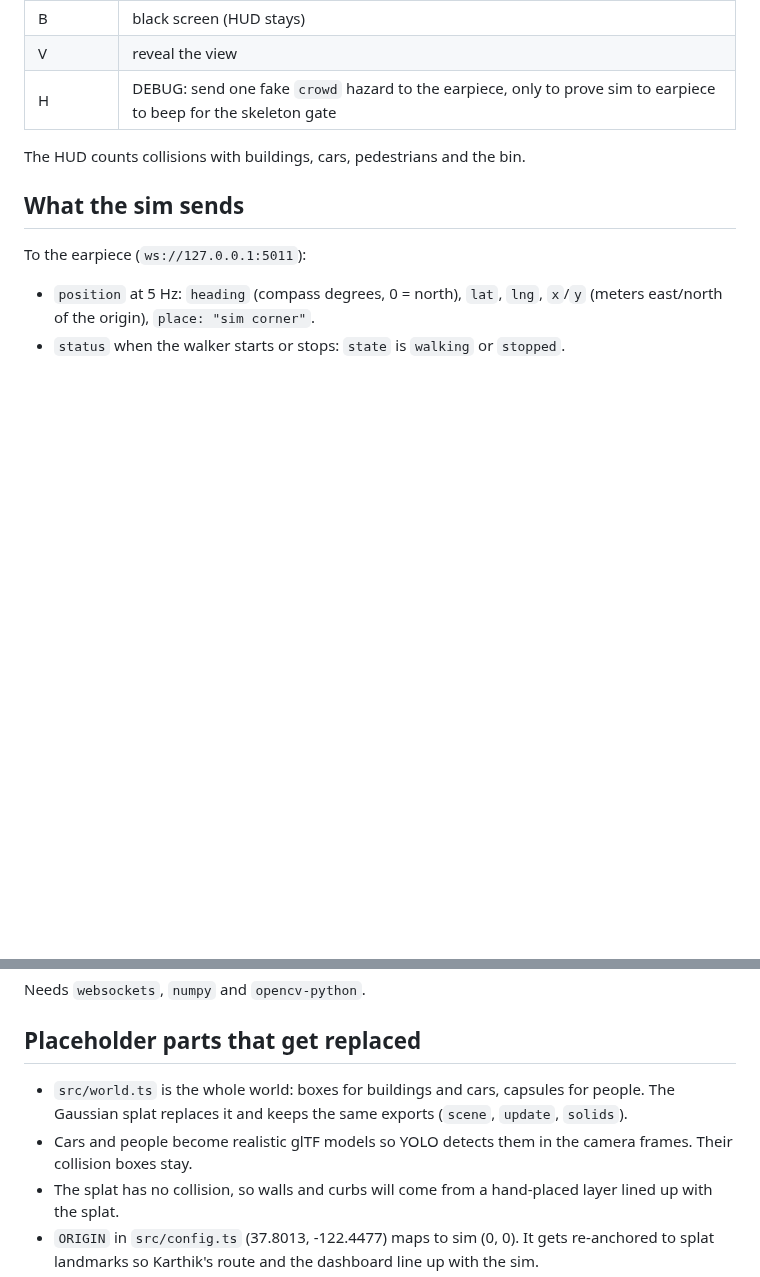
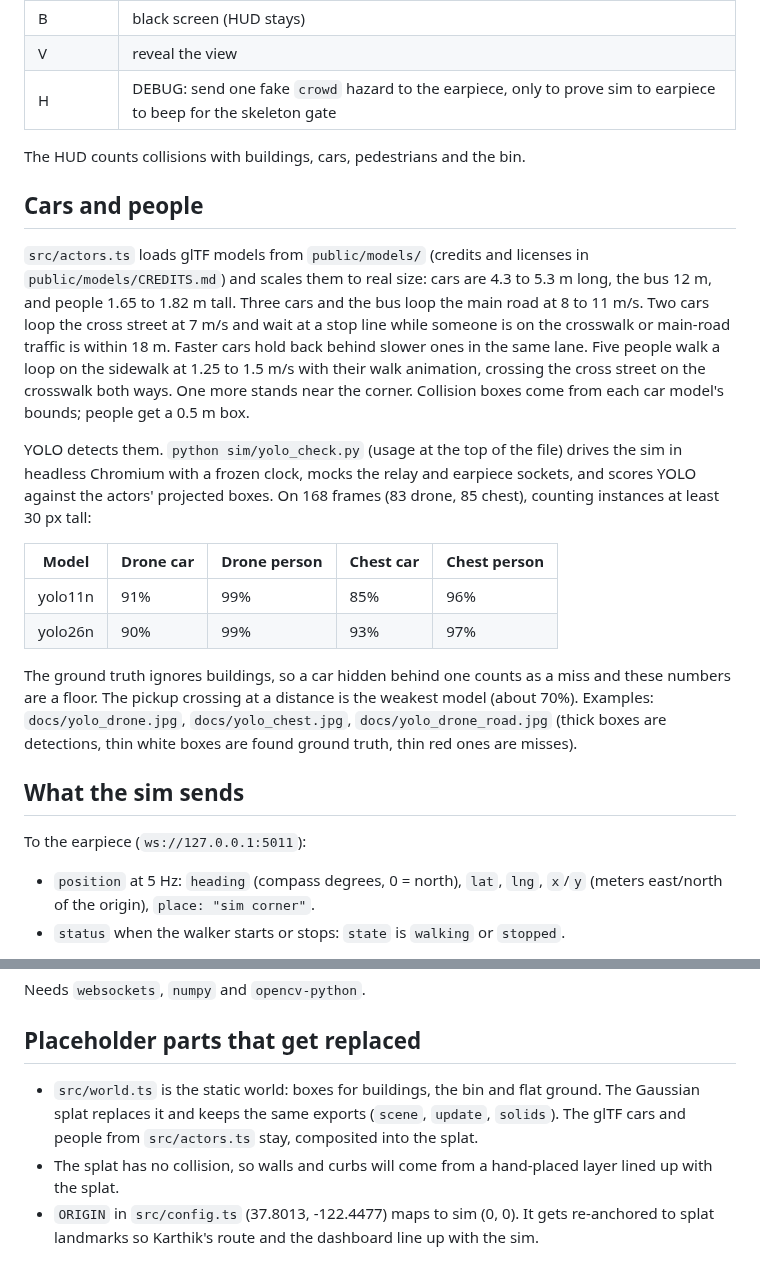
Before and after one commit to KingArthur207/kite, a Markdown page: sim/README.md, 2 parts joined by grey strips. Drawn GitHub-style; blank space fills up the shorter version.

```diff
--- a/sim/README.md
+++ b/sim/README.md
@@ -24,6 +24,19 @@ Start them in any order. The page reconnects to the relay and the earpiece every
 | H | DEBUG: send one fake `crowd` hazard to the earpiece, only to prove sim to earpiece to beep for the skeleton gate |
 
 The HUD counts collisions with buildings, cars, pedestrians and the bin.
+
+## Cars and people
+
+`src/actors.ts` loads glTF models from `public/models/` (credits and licenses in `public/models/CREDITS.md`) and scales them to real size: cars are 4.3 to 5.3 m long, the bus 12 m, and people 1.65 to 1.82 m tall. Three cars and the bus loop the main road at 8 to 11 m/s. Two cars loop the cross street at 7 m/s and wait at a stop line while someone is on the crosswalk or main-road traffic is within 18 m. Faster cars hold back behind slower ones in the same lane. Five people walk a loop on the sidewalk at 1.25 to 1.5 m/s with their walk animation, crossing the cross street on the crosswalk both ways. One more stands near the corner. Collision boxes come from each car model's bounds; people get a 0.5 m box.
+
+YOLO detects them. `python sim/yolo_check.py` (usage at the top of the file) drives the sim in headless Chromium with a frozen clock, mocks the relay and earpiece sockets, and scores YOLO against the actors' projected boxes. On 168 frames (83 drone, 85 chest), counting instances at least 30 px tall:
+
+| Model | Drone car | Drone person | Chest car | Chest person |
+|---|---|---|---|---|
+| yolo11n | 91% | 99% | 85% | 96% |
+| yolo26n | 90% | 99% | 93% | 97% |
+
+The ground truth ignores buildings, so a car hidden behind one counts as a miss and these numbers are a floor. The pickup crossing at a distance is the weakest model (about 70%). Examples: `docs/yolo_drone.jpg`, `docs/yolo_chest.jpg`, `docs/yolo_drone_road.jpg` (thick boxes are detections, thin white boxes are found ground truth, thin red ones are misses).
 
 ## What the sim sends
 
@@ -54,8 +67,7 @@ Needs `websockets`, `numpy` and `opencv-python`.
 
 ## Placeholder parts that get replaced
 
-- `src/world.ts` is the whole world: boxes for buildings and cars, capsules for people. The Gaussian splat replaces it and keeps the same exports (`scene`, `update`, `solids`).
-- Cars and people become realistic glTF models so YOLO detects them in the camera frames. Their collision boxes stay.
+- `src/world.ts` is the static world: boxes for buildings, the bin and flat ground. The Gaussian splat replaces it and keeps the same exports (`scene`, `update`, `solids`). The glTF cars and people from `src/actors.ts` stay, composited into the splat.
 - The splat has no collision, so walls and curbs will come from a hand-placed layer lined up with the splat.
 - `ORIGIN` in `src/config.ts` (37.8013, -122.4477) maps to sim (0, 0). It gets re-anchored to splat landmarks so Karthik's route and the dashboard line up with the sim.
 - `FX` in `src/config.ts` starts at 1000. Arthur's Tello calibration replaces it.
```
Also changed, not shown: sim/docs/yolo_chest.jpg (added), sim/docs/yolo_drone.jpg (added), sim/docs/yolo_drone_road.jpg (added), 1 other file.
